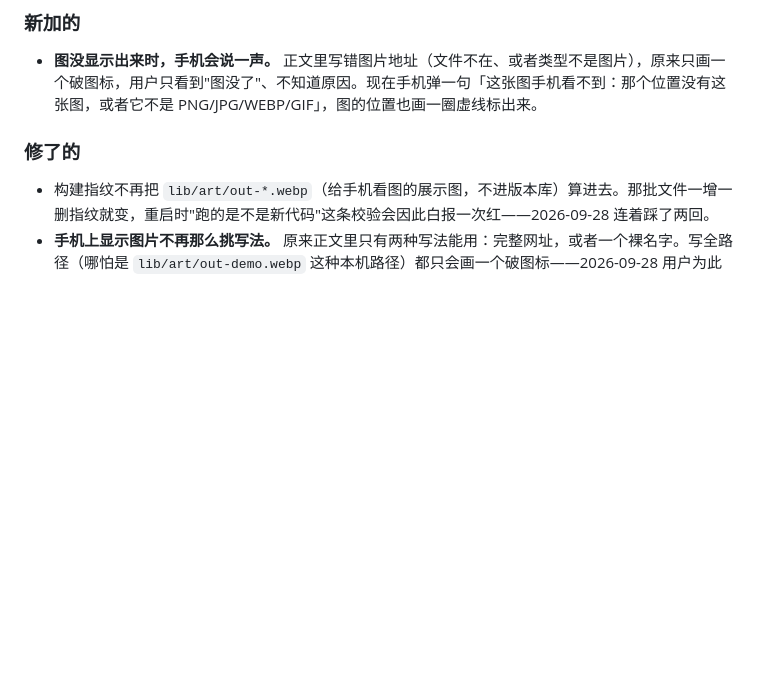
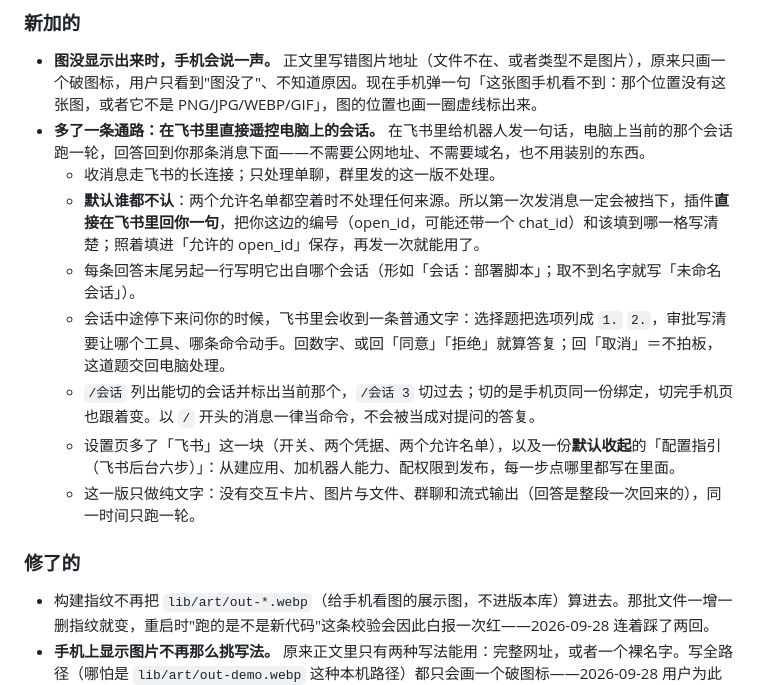
Before and after one commit to xingzhen199186/dsh-mini-remote, a Markdown page: CHANGELOG.md, the part around the change. Rendered like a GitHub page; blank space fills up the shorter version.

Commit message:
更新日志补上飞书通路
[未发布] 里新增一条：在飞书里直接遥控电脑上的会话——长连接收消息、
白名单默认拒绝与首次发消息的自助提示、回答末尾标明所属会话、用纯文字
拍板（回数字/同意/拒绝，回「取消」交回电脑）、/会话 列出与切换、
设置页新增飞书板块与默认收起的六步指引；并如实列出这一版没有的
（交互卡片、图片与文件、群聊、流式、同一时间只跑一轮）。版本号未动。

```diff
--- a/CHANGELOG.md
+++ b/CHANGELOG.md
@@ -17,6 +17,14 @@
 ### 新加的
 
 - **图没显示出来时，手机会说一声。** 正文里写错图片地址（文件不在、或者类型不是图片），原来只画一个破图标，用户只看到"图没了"、不知道原因。现在手机弹一句「这张图手机看不到：那个位置没有这张图，或者它不是 PNG/JPG/WEBP/GIF」，图的位置也画一圈虚线标出来。
+- **多了一条通路：在飞书里直接遥控电脑上的会话。** 在飞书里给机器人发一句话，电脑上当前的那个会话跑一轮，回答回到你那条消息下面——不需要公网地址、不需要域名，也不用装别的东西。
+  - 收消息走飞书的长连接；只处理单聊，群里发的这一版不处理。
+  - **默认谁都不认**：两个允许名单都空着时不处理任何来源。所以第一次发消息一定会被挡下，插件**直接在飞书里回你一句**，把你这边的编号（open_id，可能还带一个 chat_id）和该填到哪一格写清楚；照着填进「允许的 open_id」保存，再发一次就能用了。
+  - 每条回答末尾另起一行写明它出自哪个会话（形如「会话：部署脚本」；取不到名字就写「未命名会话」）。
+  - 会话中途停下来问你的时候，飞书里会收到一条普通文字：选择题把选项列成 `1.` `2.`，审批写清要让哪个工具、哪条命令动手。回数字、或回「同意」「拒绝」就算答复；回「取消」＝不拍板，这道题交回电脑处理。
+  - `/会话` 列出能切的会话并标出当前那个，`/会话 3` 切过去；切的是手机页同一份绑定，切完手机页也跟着变。以 `/` 开头的消息一律当命令，不会被当成对提问的答复。
+  - 设置页多了「飞书」这一块（开关、两个凭据、两个允许名单），以及一份**默认收起**的「配置指引（飞书后台六步）」：从建应用、加机器人能力、配权限到发布，每一步点哪里都写在里面。
+  - 这一版只做纯文字：没有交互卡片、图片与文件、群聊和流式输出（回答是整段一次回来的），同一时间只跑一轮。
 
 ### 修了的
 
```
